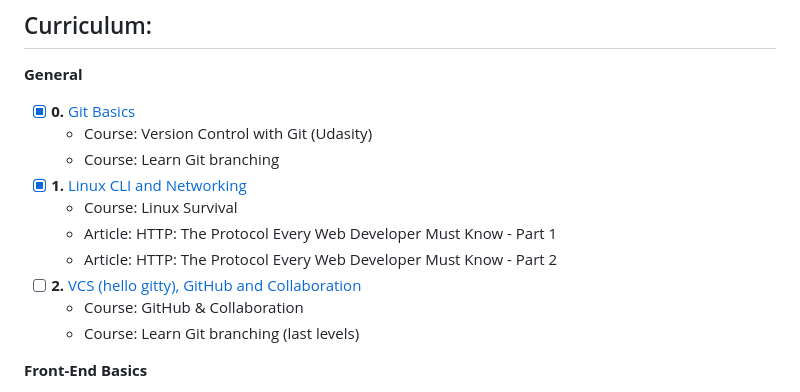
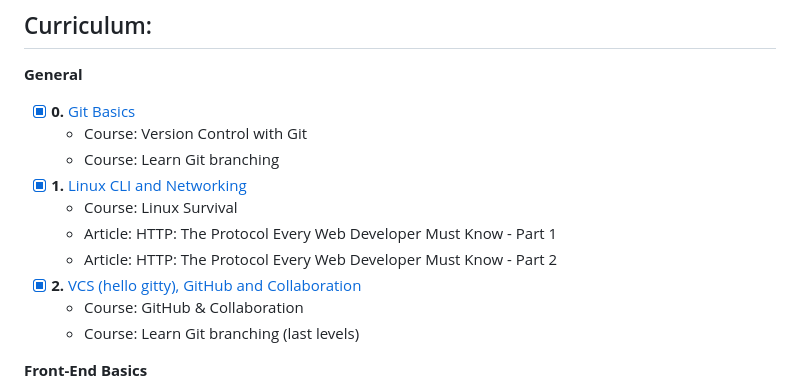
Before and after one commit to AndreyNemchenko/kottans-frontend, a Markdown page: README.md, the part around the change printed below. Rendered like a GitHub page.

```diff
--- a/README.md
+++ b/README.md
@@ -6,13 +6,13 @@
 
 **General**
 - [x] **0.** [Git Basics](#git-basics)
-    - Course: Version Control with Git (Udasity)
+    - Course: Version Control with Git
     - Course: Learn Git branching
 - [x] **1.** [Linux CLI and Networking](#linux-cli-and-http)
     - Course: Linux Survival
     - Article: HTTP: The Protocol Every Web Developer Must Know - Part 1
     - Article: HTTP: The Protocol Every Web Developer Must Know - Part 2
-- [ ] **2.** [VCS (hello gitty), GitHub and Collaboration](#git-collaboration)
+- [x] **2.** [VCS (hello gitty), GitHub and Collaboration](#git-collaboration)
     - Course: GitHub & Collaboration
     - Course: Learn Git branching (last levels)
 
```
Also changed, not shown: other parts of README.md (+27 -0 lines), task_git_collaboration/coursera3.PNG (added), task_git_collaboration/coursera4.PNG (added).
